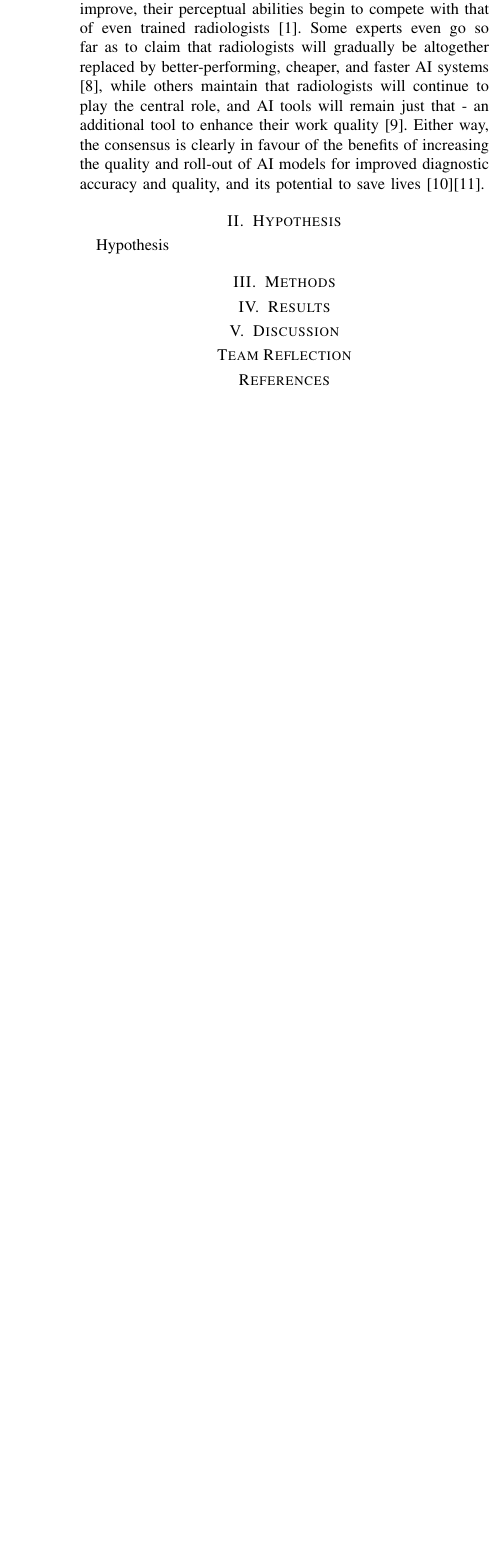
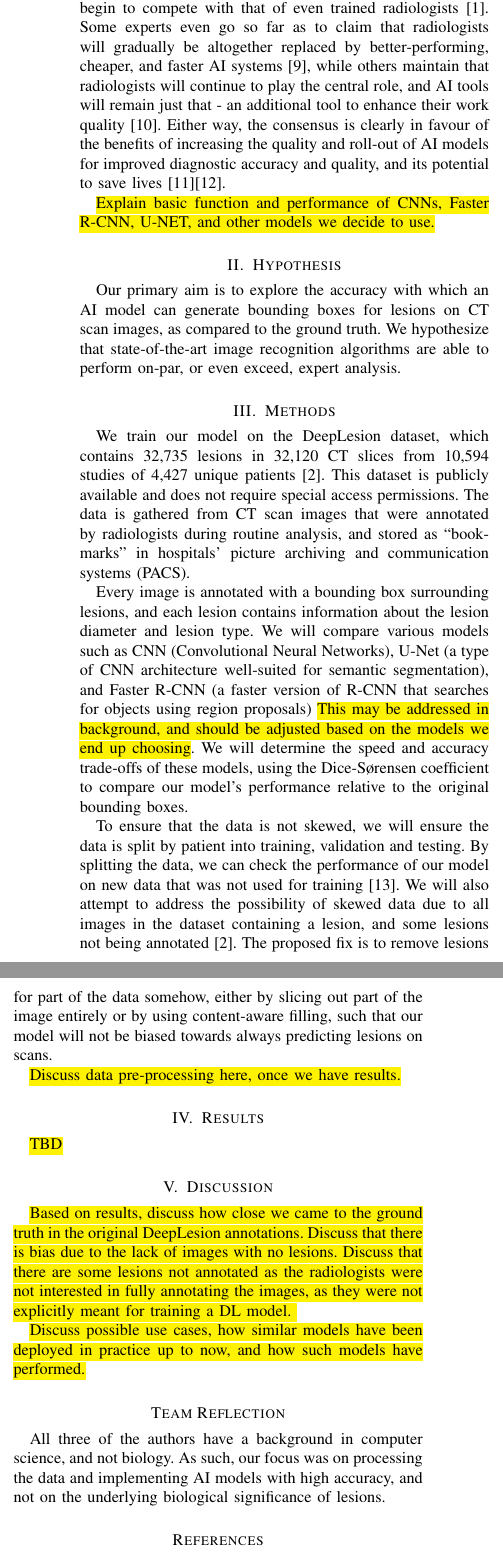
Before and after one commit to TeoIlie/CISC882_DeepLesion_Project, a LaTeX paper (main.tex): part of one column of page 2 of 2 before the commit and two parts of the columns of page 2 of 3 after it, the two joined at a grey line, cut so that both start at the same text, the shorter picture padded with empty space. Compiled offline with pdfLaTeX.

Commit message:
added abstract, todos in other sections

```diff
--- a/main.tex
+++ b/main.tex
@@ -102,28 +102,42 @@ An overview of the most common ways radiologists are affected by interpretive er
 At the same time, it is challenging to determine and implement meaningful workload limitations for radiologists, given the complexity of the process and the variation from person to person. While it is well-established that reducing the viewing time negatively affects interpretation accuracy, prescribing blanket variations for all radiologists would also be arbitrary and ineffective, as such regulations would not account for the varying degrees to which different people are affected by the same circumstances. As such, radiologists continue to self-regulate the workload to a great extent. Furthermore, external factors such as distraction and cognitive biases are even more challenging to address with regulation or training \cite{workload}.
 
 \subsection{Improvements through AI}
-Many of these human errors have the potential to be dramatically improved through the use of computer-aided diagnosis, and in particular, modern AI image recognition models. As these models continue to improve, they have already seen successful applications in providing radiologists with a second opinion in real-time, acting as a ``safety net". Of particular interest is the fact that they are entirely unaffected by human errors of bias and fatigue, and as algorithms continue to improve, their perceptual abilities begin to compete with that of even trained radiologists \cite{workload}. Some experts even go so far as to claim that radiologists will gradually be altogether replaced by better-performing, cheaper, and faster AI systems \cite{ai_foe}, while others maintain that radiologists will continue to play the central role, and AI tools will remain just that - an additional tool to enhance their work quality \cite{doctors_ftw}. Either way, the consensus is clearly in favour of the benefits of increasing the quality and roll-out of AI models for improved diagnostic accuracy and quality, and its potential to save lives \cite{consensus}\cite{ai_adoption}.
+Many of these human errors have the potential to be dramatically improved through the use of computer-aided diagnosis, and in particular, modern AI image recognition models. With lesion detection being one of the most important yet time-consuming tasks of radiologists, such a tool would be immensely useful \cite{deep_learning_survey}. As these models continue to improve, they have already seen successful applications in providing radiologists with a second opinion in real-time, acting as a ``safety net". Of particular interest is the fact that they are entirely unaffected by human errors of bias and fatigue, and as algorithms continue to improve, their perceptual abilities begin to compete with that of even trained radiologists \cite{workload}. Some experts even go so far as to claim that radiologists will gradually be altogether replaced by better-performing, cheaper, and faster AI systems \cite{ai_foe}, while others maintain that radiologists will continue to play the central role, and AI tools will remain just that - an additional tool to enhance their work quality \cite{doctors_ftw}. Either way, the consensus is clearly in favour of the benefits of increasing the quality and roll-out of AI models for improved diagnostic accuracy and quality, and its potential to save lives \cite{consensus}\cite{ai_adoption}.
+
+\hl{Explain basic function and performance of CNNs, Faster R-CNN, U-NET, and other models we decide to use.}
 
 
 % === III. HYPOTHESIS ========================
 % =================================================================================
 \section{Hypothesis}
-Hypothesis
+Our primary aim is to explore the accuracy with which an AI model can generate bounding boxes for lesions on CT scan images, as compared to the ground truth. We hypothesize that state-of-the-art image recognition algorithms are able to perform on-par, or even exceed, expert analysis.
 
 % === IV. METHODS ========================
 % =================================================================================
 \section{Methods}
+We train our model on the DeepLesion dataset, which contains 32,735 lesions in 32,120 CT slices from 10,594 studies of 4,427 unique patients \cite{deeplesion}. This dataset is publicly available and does not require special access permissions. The data is gathered from CT scan images that were annotated by radiologists during routine analysis, and stored as ``bookmarks" in hospitals' picture archiving and communication systems (PACS).
+
+Every image is annotated with a bounding box surrounding lesions, and each lesion contains information about the lesion diameter and lesion type.
+We will compare various models such as CNN (Convolutional Neural Networks), U-Net (a type of CNN architecture well-suited for semantic segmentation), and Faster R-CNN (a faster version of R-CNN that searches for objects using region proposals) \hl{This may be addressed in background, and should be adjusted based on the models we end up choosing}. We will determine the speed and accuracy trade-offs of these models, using the Dice-Sørensen coefficient to compare our model’s performance relative to the original bounding boxes.
+
+To ensure that the data is not skewed, we will ensure the data is split by patient into training, validation and testing. By splitting the data, we can check the performance of our model on new data that was not used for training \cite{chollet_deep_learning}. We will also attempt to address the possibility of skewed data due to all images in the dataset containing a lesion, and some lesions not being annotated \cite{deeplesion}. The proposed fix is to remove lesions for part of the data somehow, either by slicing out part of the image entirely or by using content-aware filling, such that our model will not be biased towards always predicting lesions on scans.
+
+\hl{Discuss data pre-processing here, once we have results.}
 
 % === V. RESULTS ========================
 % =================================================================================
 \section{Results}
+\hl{TBD}
 
 % === VI. DISCUSSION ========================
 % =================================================================================
 \section{Discussion}
+\hl{Based on results, discuss how close we came to the ground truth in the original DeepLesion annotations. Discuss that there is bias due to the lack of images with no lesions. Discuss that there are some lesions not annotated as the radiologists were not interested in fully annotating the images, as they were not explicitly meant for training a DL model.
 
+Discuss possible use cases, how similar models have been deployed in practice up to now, and how such models have performed.}
 
 \section*{Team Reflection}
+All three of the authors have a background in computer science, and not biology. As such, our focus was on processing the data and implementing AI models with high accuracy, and not on the underlying biological significance of lesions.
 
 \bibliographystyle{IEEEtran}
 \bibliography{IEEEabrv,Bibliography}
```
Also changed, not shown: Bibliography.bib (+26 -0 lines), main.tex (4 more changed lines), 2 other files.
